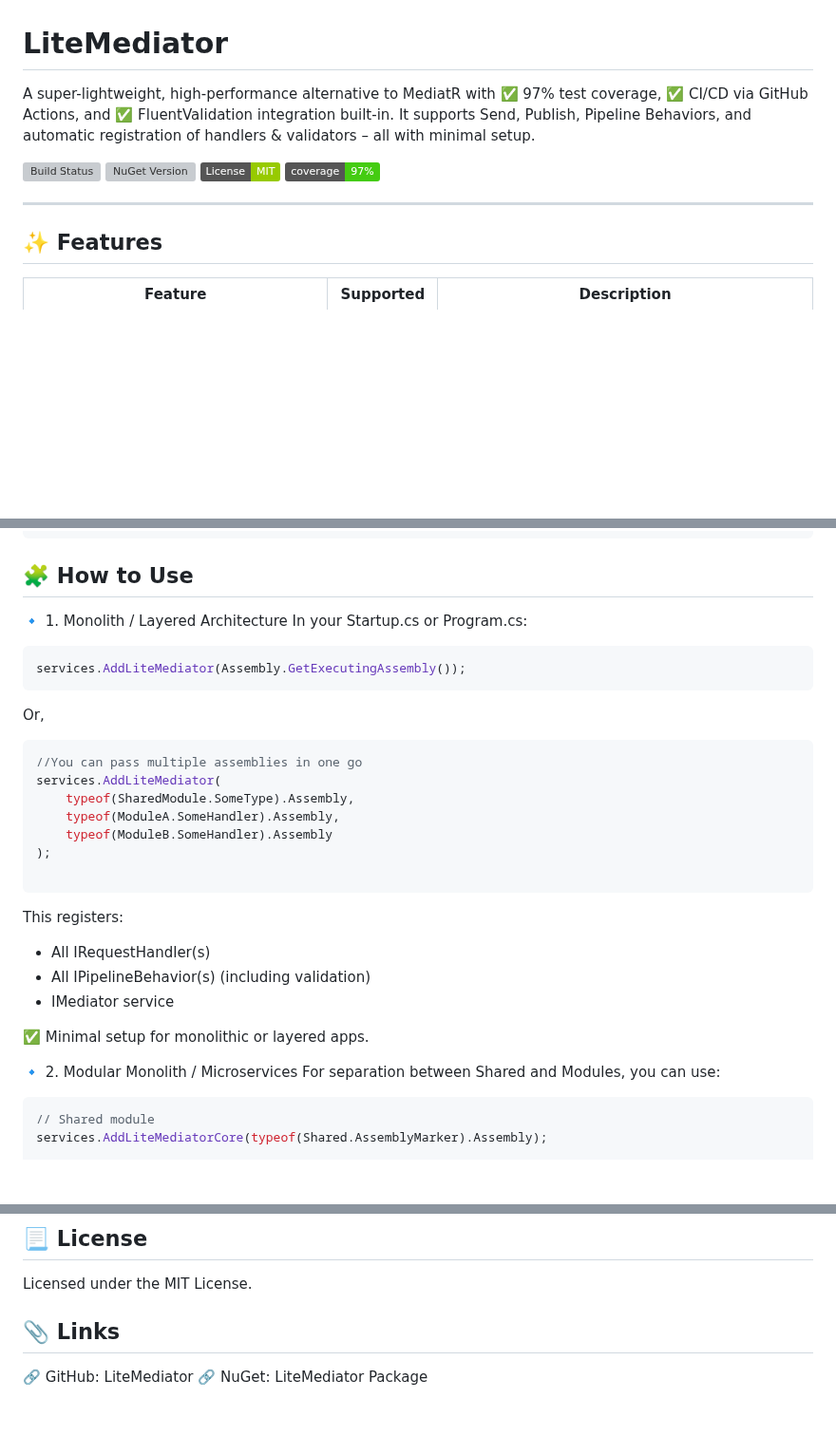
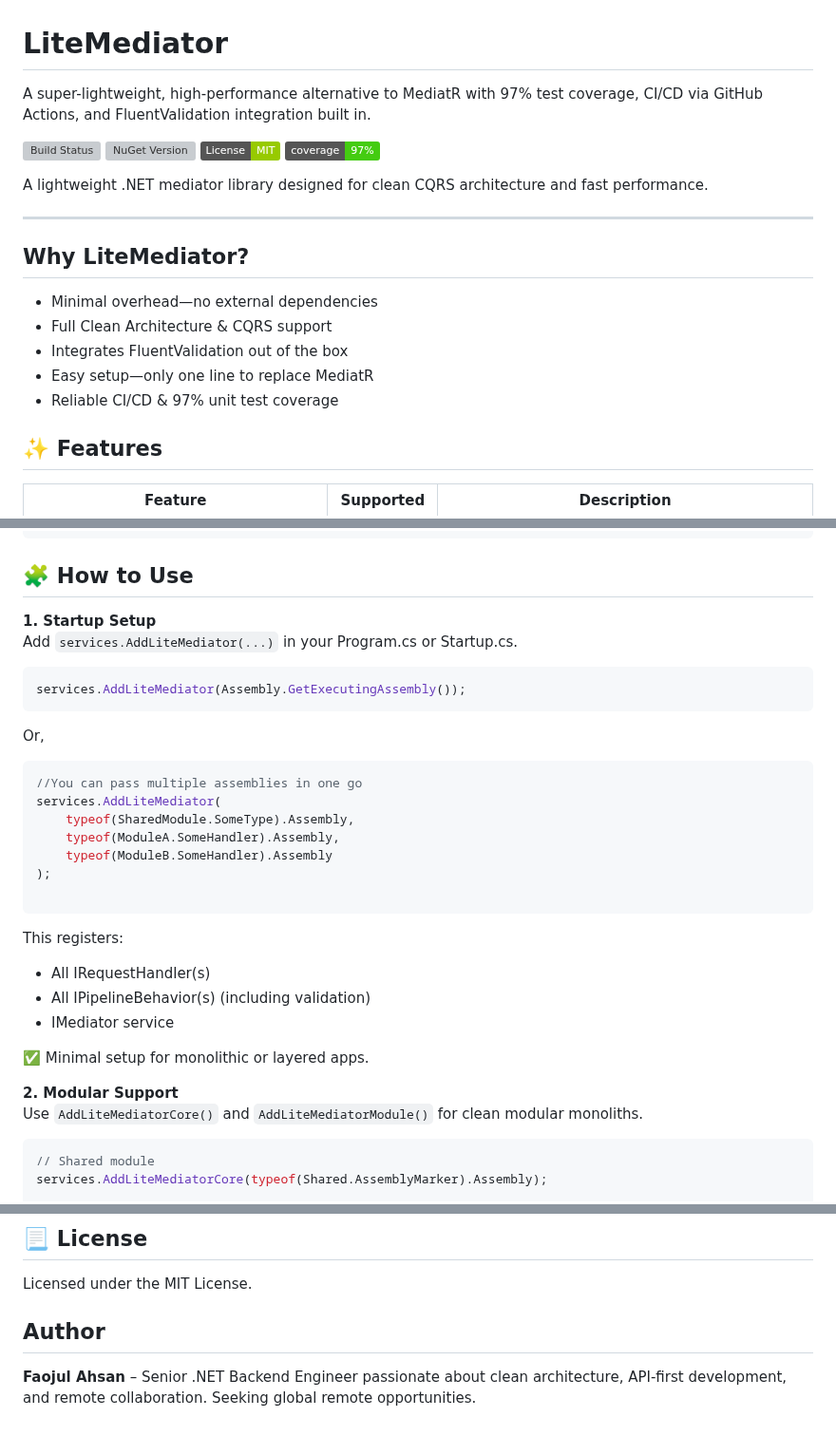
Before and after one commit to UniNeverDies/LiteMediator, a Markdown page: README.md, 3 parts joined by grey strips. Shown at 95% size. GitHub-like rendering; badges without logos; blank space fills up the shorter version; grey boxes are pictures that could not be loaded.

`````diff
--- a/README.md
+++ b/README.md
@@ -1,14 +1,23 @@
 # LiteMediator
 
-A super-lightweight, high-performance alternative to MediatR with ✅ 97% test coverage, ✅ CI/CD via GitHub Actions, and ✅ FluentValidation integration built-in.
-It supports Send, Publish, Pipeline Behaviors, and automatic registration of handlers & validators – all with minimal setup.
+A super-lightweight, high-performance alternative to MediatR with 97% test coverage, CI/CD via GitHub Actions, and FluentValidation integration built in.
 
 [![Build Status](https://github.com/faojul/LiteMediator/actions/workflows/nuget-publish.yml/badge.svg)](https://github.com/faojul/LiteMediator/actions/workflows/nuget-publish.yml)
 [![NuGet Version](https://img.shields.io/nuget/v/LiteMediator.Lite.svg?style=flat-square)](https://www.nuget.org/packages/LiteMediator.Lite/)
 [![License: MIT](https://img.shields.io/badge/License-MIT-green.svg)](LICENSE)
 [![Code Coverage](https://img.shields.io/badge/coverage-97%25-brightgreen)](#)
 
+A lightweight .NET mediator library designed for clean CQRS architecture and fast performance.
+
 ---
+
+## Why LiteMediator?
+- Minimal overhead—no external dependencies
+- Full Clean Architecture & CQRS support
+- Integrates FluentValidation out of the box
+- Easy setup—only one line to replace MediatR
+- Reliable CI/CD & 97% unit test coverage
+
 
 ## ✨ Features
 
@@ -53,14 +62,15 @@ dotnet add package LiteMediator
 
 ## 🧩 How to Use
 
-🔹 1. Monolith / Layered Architecture
-In your Startup.cs or Program.cs:
+
+**1. Startup Setup**
+   Add `services.AddLiteMediator(...)` in your Program.cs or Startup.cs.
 
 
 ```csharp
 services.AddLiteMediator(Assembly.GetExecutingAssembly());
 ````
-Or,
+   Or,
 ```csharp
 //You can pass multiple assemblies in one go
 services.AddLiteMediator(
@@ -72,16 +82,17 @@ services.AddLiteMediator(
 ````
 
 This registers:
-- All IRequestHandler(s)
-- All IPipelineBehavior(s) (including validation)
-- IMediator service
+   - All IRequestHandler(s)
+   - All IPipelineBehavior(s) (including validation)
+   - IMediator service
 
 
 ✅ Minimal setup for monolithic or layered apps.
 
 
-🔹 2. Modular Monolith / Microservices
-For separation between Shared and Modules, you can use:
+
+**2. Modular Support**
+   Use `AddLiteMediatorCore()` and `AddLiteMediatorModule()` for clean modular monoliths.
 
 ```csharp
 // Shared module
@@ -173,7 +184,5 @@ tests/
 ## 📃 License
 Licensed under the MIT License.
 
-
-## 📎 Links
-🔗 GitHub: LiteMediator
-🔗 NuGet: LiteMediator Package
+## Author
+**Faojul Ahsan** – Senior .NET Backend Engineer passionate about clean architecture, API-first development, and remote collaboration. Seeking global remote opportunities.
`````
Also changed, not shown: other parts of README.md (+4 -4 lines).
